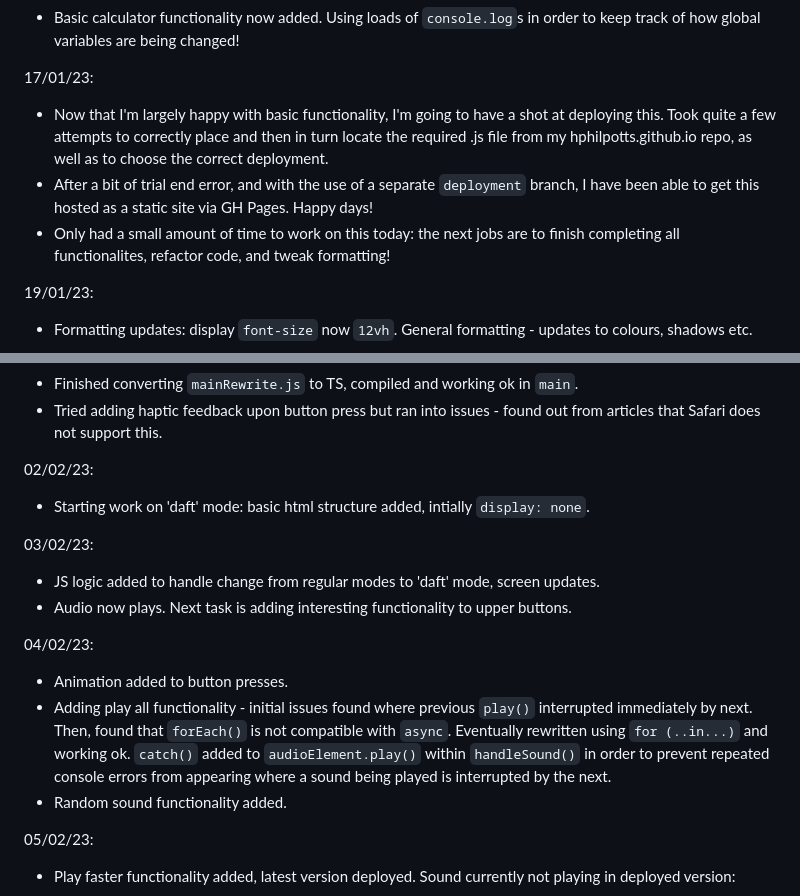
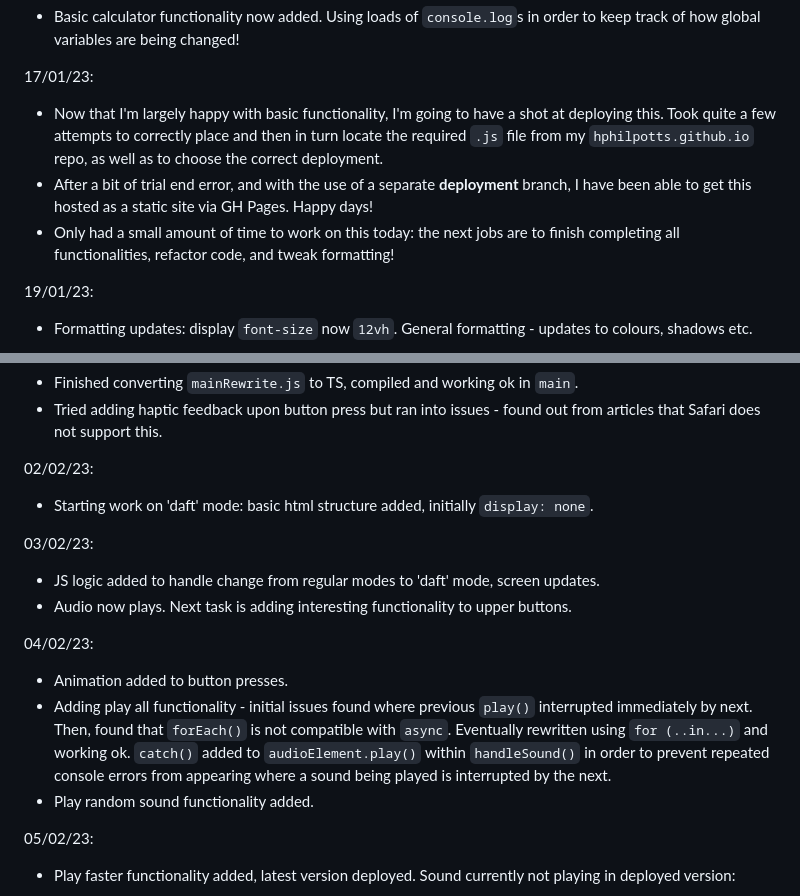
Before and after one commit to hphilpotts/miniproject-static-calculator, a Markdown page: readme.md, 2 parts joined by grey strips. Drawn GitHub-style.

```diff
--- a/readme.md
+++ b/readme.md
@@ -32,9 +36,9 @@ Lastly, with the relatively simple choice of project, I am hoping to practice wr
 
 
 17/01/23:
-- Now that I'm largely happy with basic functionality, I'm going to have a shot at deploying this. Took quite a few attempts to correctly place and then in turn locate the required .js file from my hphilpotts.github.io repo, as well as to choose the correct deployment.
-- After a bit of trial end error, and with the use of a separate `deployment` branch, I have been able to get this hosted as a static site via GH Pages. Happy days!
-- Only had a small amount of time to work on this today: the next jobs are to finish completing all functionalites, refactor code, and tweak formatting!
+- Now that I'm largely happy with basic functionality, I'm going to have a shot at deploying this. Took quite a few attempts to correctly place and then in turn locate the required `.js` file from my `hphilpotts.github.io` repo, as well as to choose the correct deployment.
+- After a bit of trial end error, and with the use of a separate **deployment** branch, I have been able to get this hosted as a static site via GH Pages. Happy days!
+- Only had a small amount of time to work on this today: the next jobs are to finish completing all functionalities, refactor code, and tweak formatting!
 
 19/01/23:
 - Formatting updates: display `font-size` now `12vh`. General formatting - updates to colours, shadows etc.
@@ -91,7 +99,7 @@ _Two issues, fed back when progress shared_:
 - Tried adding haptic feedback upon button press but ran into issues - found out from articles that Safari does not support this.
 
 02/02/23:
-- Starting work on 'daft' mode: basic html structure added, intially `display: none`.
+- Starting work on 'daft' mode: basic html structure added, initially `display: none`.
 
 03/02/23:
 - JS logic added to handle change from regular modes to 'daft' mode, screen updates.
@@ -100,7 +108,7 @@ _Two issues, fed back when progress shared_:
 04/02/23:
 - Animation added to button presses.
 - Adding play all functionality - initial issues found where previous `play()` interrupted immediately by next. Then, found that `forEach()` is not compatible with `async`. Eventually rewritten using `for (..in...)` and working ok. `catch()` added to `audioElement.play()` within `handleSound()` in order to prevent repeated console errors from appearing where a sound being played is interrupted by the next.
-- Random sound functionality added.
+- Play random sound functionality added.
 
 05/02/23:
 - Play faster functionality added, latest version deployed. Sound currently not playing in deployed version:
```
Also changed, not shown: other parts of readme.md (+26 -14 lines), img/screengrab2.png (added).
